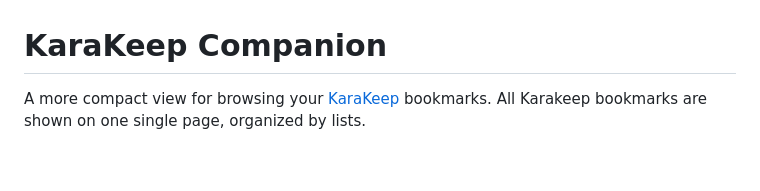
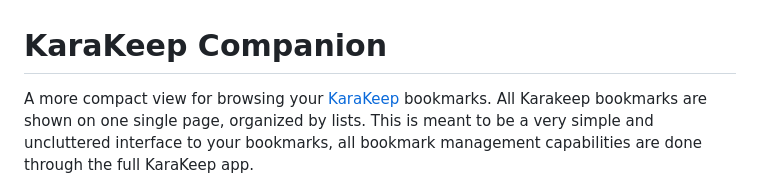
Before and after one commit to CodeJawn/karakeep-companion, a Markdown page: README.md, the part around the change. GitHub-like rendering; blank space fills up the shorter version.

```diff
--- a/README.md
+++ b/README.md
@@ -1,6 +1,6 @@
 # KaraKeep Companion
 
-A more compact view for browsing your [KaraKeep](https://github.com/karakeep-app/karakeep) bookmarks. All Karakeep bookmarks are shown on one single page, organized by lists.
+A more compact view for browsing your [KaraKeep](https://github.com/karakeep-app/karakeep) bookmarks. All Karakeep bookmarks are shown on one single page, organized by lists.  This is meant to be a very simple and uncluttered interface to your bookmarks, all bookmark management capabilities are done through the full KaraKeep app.
 
 ![KaraKeep Companion Screenshot](screenshot.png)
 
```
